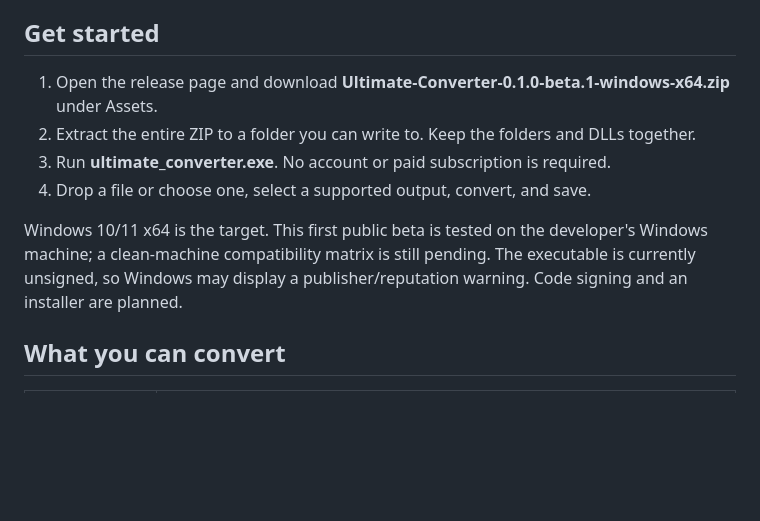
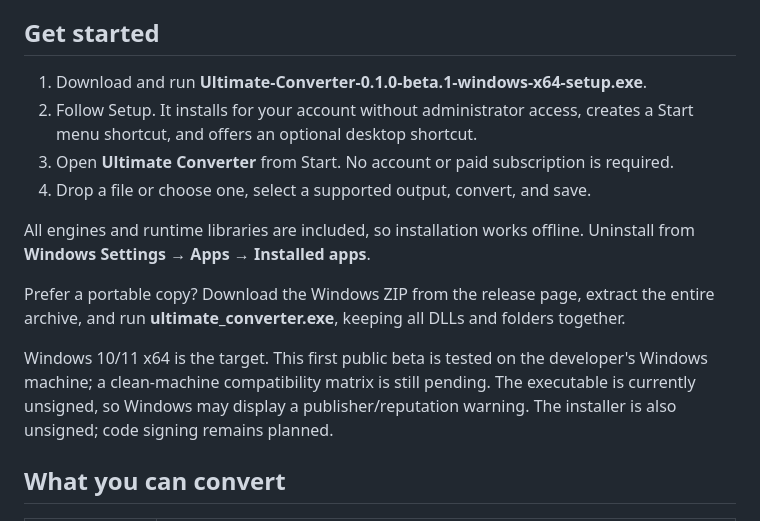
Before and after one commit to nilsenj/ultimate-converter, a Markdown page: README.md, the part around one of its changes. Rendered like a GitHub page; blank space fills up the shorter version.

Commit message:
Add verified Windows installer download and setup instructions

```diff
--- a/README.md
+++ b/README.md
@@ -8,12 +8,16 @@ Convert images, documents, audio, video, camera RAW files, and structured text l
 
 ## Get started
 
-1. Open the release page and download **Ultimate-Converter-0.1.0-beta.1-windows-x64.zip** under Assets.
-2. Extract the entire ZIP to a folder you can write to. Keep the folders and DLLs together.
-3. Run **ultimate_converter.exe**. No account or paid subscription is required.
+1. Download and run **Ultimate-Converter-0.1.0-beta.1-windows-x64-setup.exe**.
+2. Follow Setup. It installs for your account without administrator access, creates a Start menu shortcut, and offers an optional desktop shortcut.
+3. Open **Ultimate Converter** from Start. No account or paid subscription is required.
 4. Drop a file or choose one, select a supported output, convert, and save.
 
-Windows 10/11 x64 is the target. This first public beta is tested on the developer's Windows machine; a clean-machine compatibility matrix is still pending. The executable is currently unsigned, so Windows may display a publisher/reputation warning. Code signing and an installer are planned.
+All engines and runtime libraries are included, so installation works offline. Uninstall from **Windows Settings → Apps → Installed apps**.
+
+Prefer a portable copy? Download the Windows ZIP from the release page, extract the entire archive, and run **ultimate_converter.exe**, keeping all DLLs and folders together.
+
+Windows 10/11 x64 is the target. This first public beta is tested on the developer's Windows machine; a clean-machine compatibility matrix is still pending. The executable is currently unsigned, so Windows may display a publisher/reputation warning. The installer is also unsigned; code signing remains planned.
 
 ## What you can convert
 
```
Also changed, not shown: other parts of README.md (+1 -1 lines).
